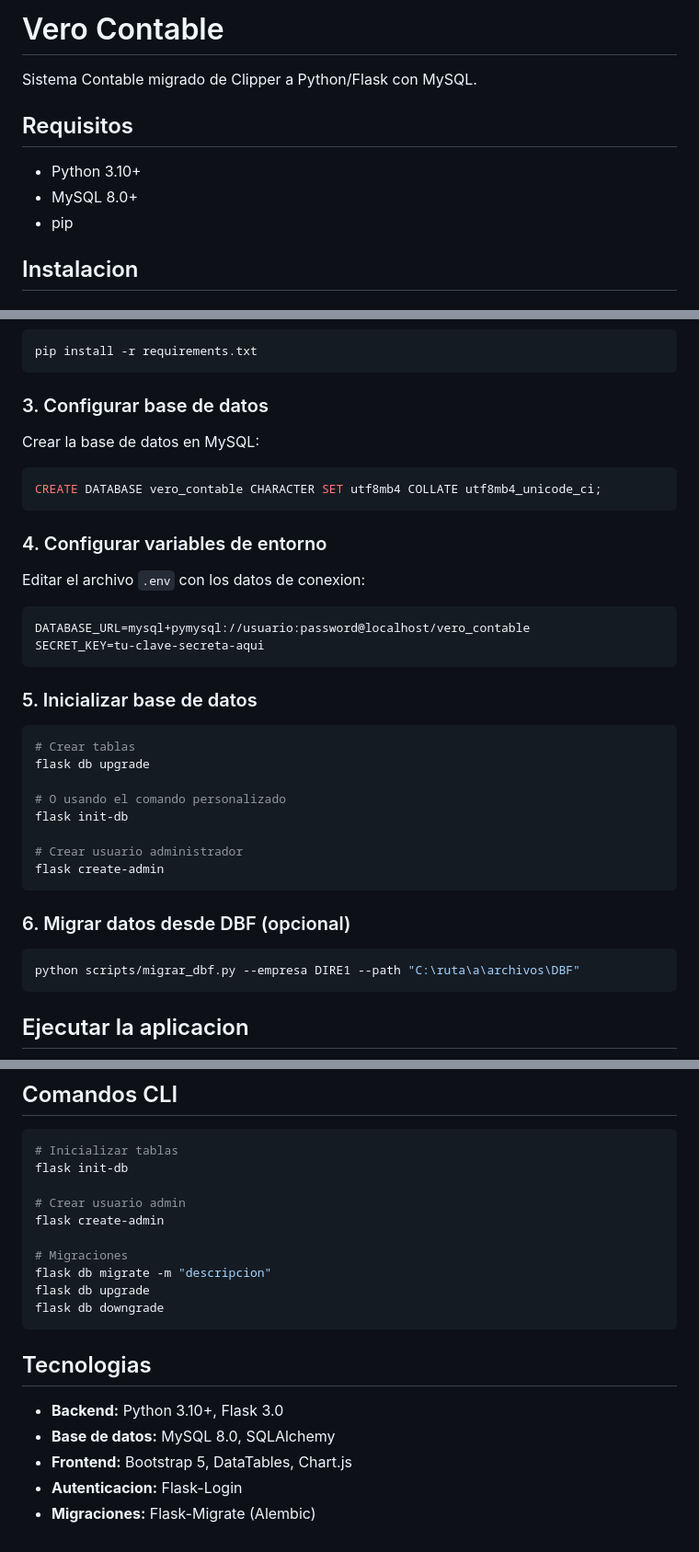
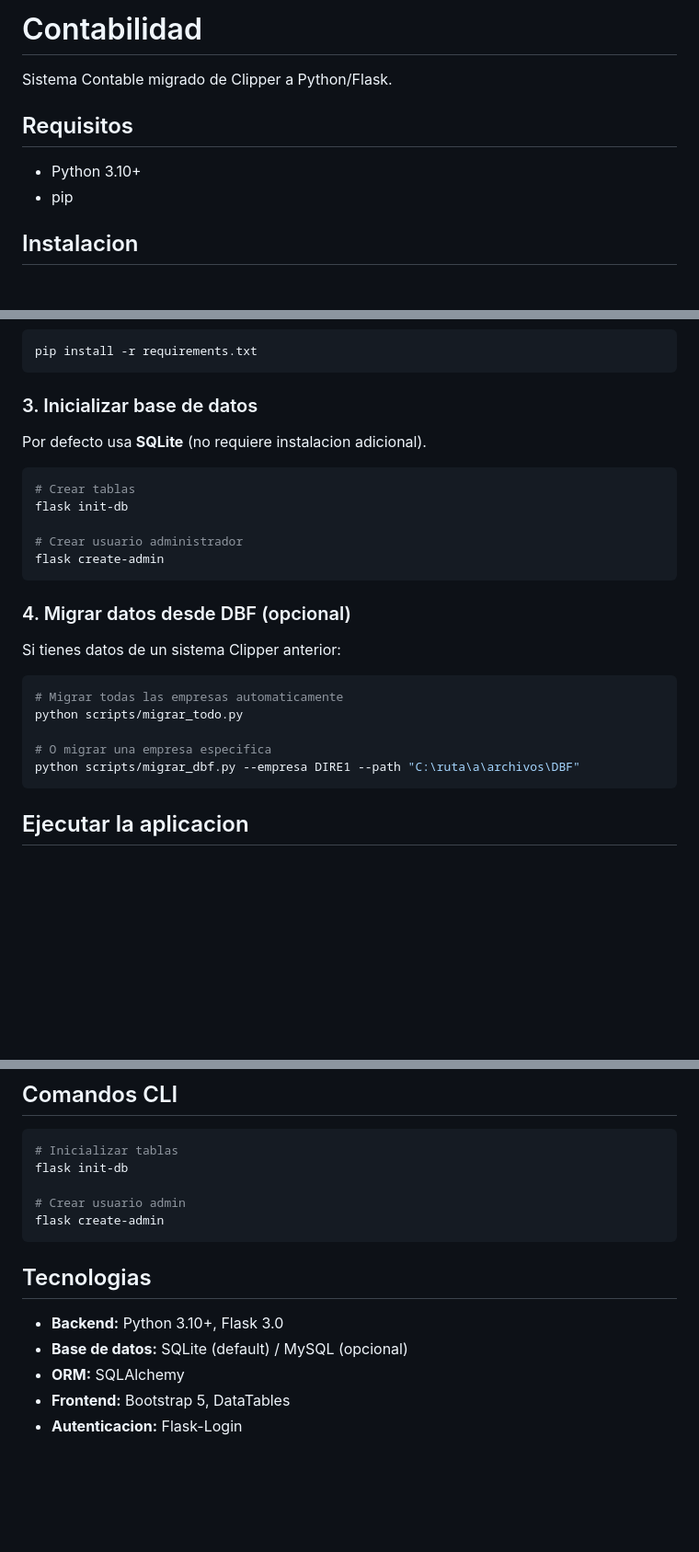
Before and after one commit to EdVeralli/contabilidad, a Markdown page: README.md, 3 parts joined by grey strips. Shown at 92% size. Drawn GitHub-style; blank space fills up the shorter version.

Commit message:
docs: Update README - SQLite as default database
- Renamed project to Contabilidad
- Changed default database from MySQL to SQLite
- Simplified installation instructions
- Added migrar_todo.py script documentation

Co-Authored-By: Claude Opus 4.5 <noreply@anthropic.com>

````diff
--- a/README.md
+++ b/README.md
@@ -1,11 +1,10 @@
-# Vero Contable
+# Contabilidad
 
-Sistema Contable migrado de Clipper a Python/Flask con MySQL.
+Sistema Contable migrado de Clipper a Python/Flask.
 
 ## Requisitos
 
 - Python 3.10+
-- MySQL 8.0+
 - pip
 
 ## Instalacion
@@ -29,39 +28,27 @@ source venv/bin/activate
 pip install -r requirements.txt
 ```
 
-### 3. Configurar base de datos
+### 3. Inicializar base de datos
 
-Crear la base de datos en MySQL:
-
-```sql
-CREATE DATABASE vero_contable CHARACTER SET utf8mb4 COLLATE utf8mb4_unicode_ci;
-```
-
-### 4. Configurar variables de entorno
-
-Editar el archivo `.env` con los datos de conexion:
-
-```
-DATABASE_URL=mysql+pymysql://usuario:password@localhost/vero_contable
-SECRET_KEY=tu-clave-secreta-aqui
-```
-
-### 5. Inicializar base de datos
+Por defecto usa **SQLite** (no requiere instalacion adicional).
 
 ```bash
 # Crear tablas
-flask db upgrade
-
-# O usando el comando personalizado
 flask init-db
 
 # Crear usuario administrador
 flask create-admin
 ```
 
-### 6. Migrar datos desde DBF (opcional)
+### 4. Migrar datos desde DBF (opcional)
+
+Si tienes datos de un sistema Clipper anterior:
 
 ```bash
+# Migrar todas las empresas automaticamente
+python scripts/migrar_todo.py
+
+# O migrar una empresa especifica
 python scripts/migrar_dbf.py --empresa DIRE1 --path "C:\ruta\a\archivos\DBF"
 ```
 
@@ -151,17 +158,12 @@ flask init-db
 
 # Crear usuario admin
 flask create-admin
-
-# Migraciones
-flask db migrate -m "descripcion"
-flask db upgrade
-flask db downgrade
 ```
 
 ## Tecnologias
 
 - **Backend:** Python 3.10+, Flask 3.0
-- **Base de datos:** MySQL 8.0, SQLAlchemy
-- **Frontend:** Bootstrap 5, DataTables, Chart.js
+- **Base de datos:** SQLite (default) / MySQL (opcional)
+- **ORM:** SQLAlchemy
+- **Frontend:** Bootstrap 5, DataTables
 - **Autenticacion:** Flask-Login
-- **Migraciones:** Flask-Migrate (Alembic)
````
Also changed, not shown: other parts of README.md (+22 -2 lines).
